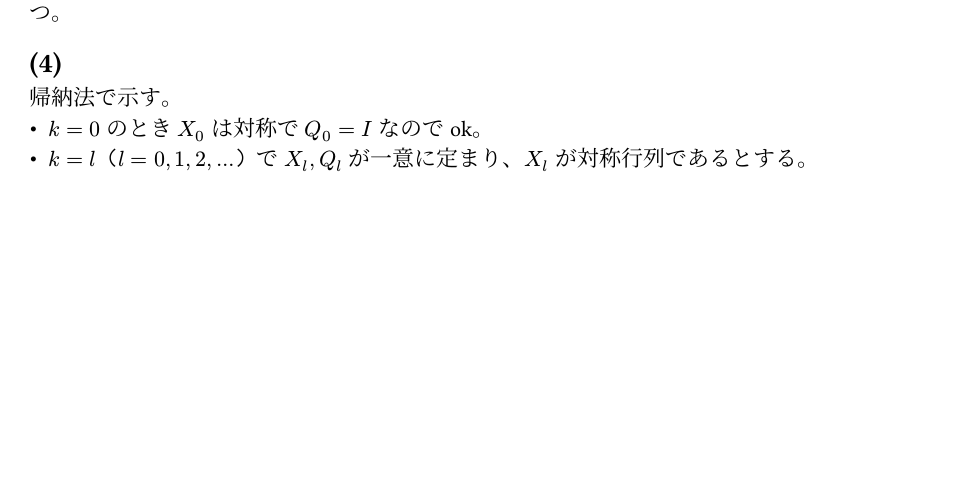
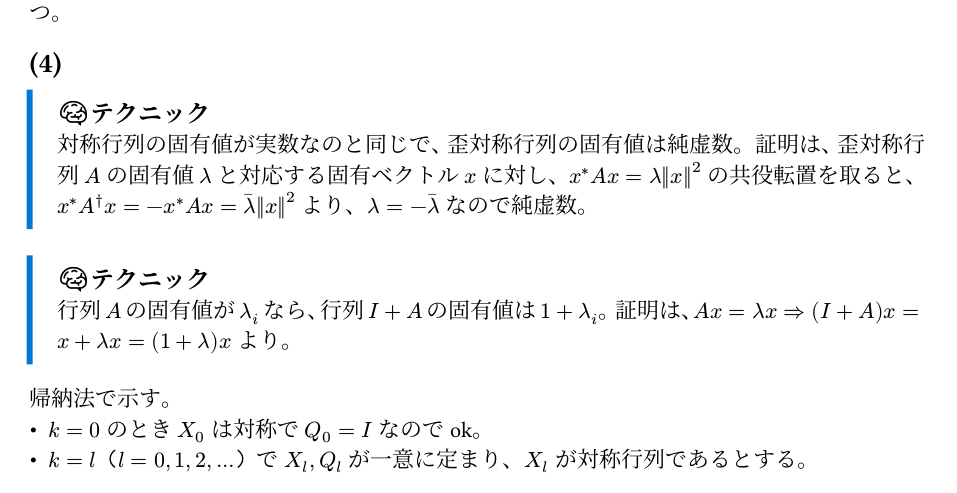
Before and after one commit to naoppy/SuriJohoEntranceExam, a Typst document (数理情報/2017/4.typ): part of page 2 of 3, cut so that both start at the same text, the shorter picture padded with empty space. The pictures show the PDF file 数理情報/2017/4.pdf that the author committed with the source.

Commit message:
テクニックコラムを追加

```diff
--- a/数理情報/2017/4.typ
+++ b/数理情報/2017/4.typ
@@ -59,6 +59,17 @@ $
 よって、$X(t)$ の固有多項式は $X_0$ の固有多項式と等しいため、$X(t)$ は $X_0$ と同じ固有値を持つ。
 
 == (4)
+#technique[
+  対称行列の固有値が実数なのと同じで、歪対称行列の固有値は純虚数。
+  証明は、歪対称行列 $A$ の固有値 $lambda$ と対応する固有ベクトル $x$ に対し、$x^* A x = lambda norm(x)^2$ の共役転置を取ると、$x^* A^dagger x = - x^* A x= macron(lambda) norm(x)^2$
+  より、$lambda = - macron(lambda)$ なので純虚数。
+]
+
+#technique[
+  行列 $A$ の固有値が $lambda_i$ なら、行列 $I + A$ の固有値は $1 + lambda_i$。
+  証明は、$A x = lambda x => (I + A) x = x + lambda x = (1 + lambda) x$ より。
+]
+
 帰納法で示す。\
  - $k=0$ のとき $X_0$ は対称で $Q_0 = I$ なのでok。
  - $k=l$（$l=0,1,2,...$）で $X_l, Q_l$ が一意に定まり、$X_l$ が対称行列であるとする。
```
Also changed, not shown: 数理情報/2017/4.pdf.
